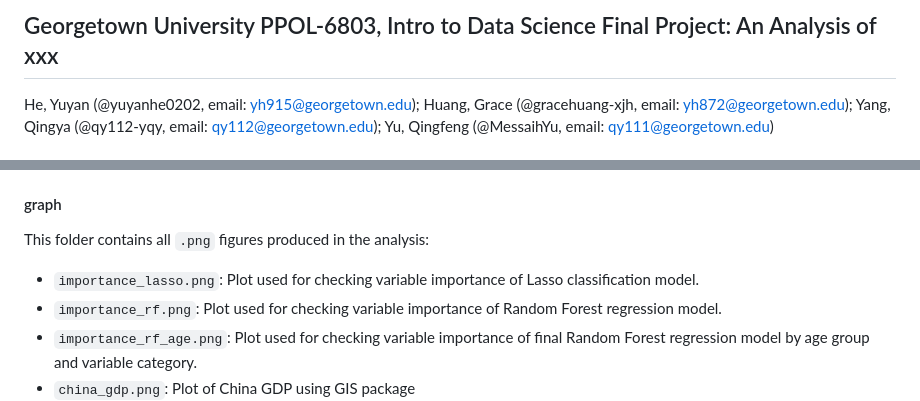
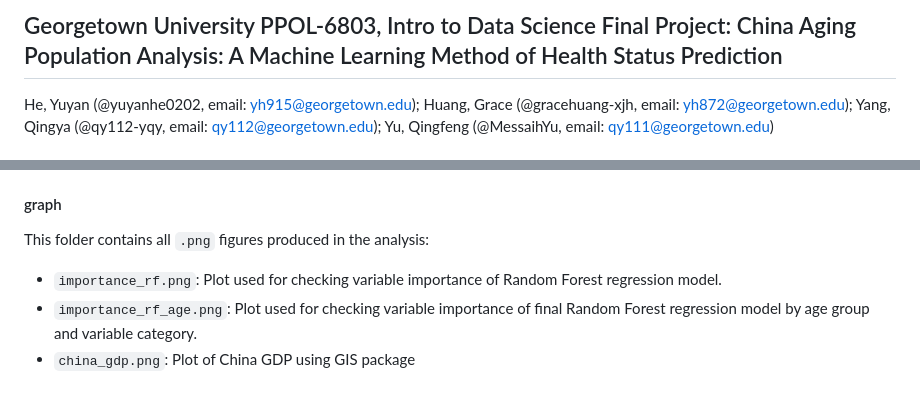
Before and after one commit to yuyanhe0202/ds1_final_project, a Markdown page: README.md, 2 parts joined by grey strips. Drawn GitHub-style.

```diff
--- a/README.md
+++ b/README.md
@@ -1,4 +1,4 @@
-## Georgetown University PPOL-6803, Intro to Data Science Final Project: An Analysis of xxx
+## Georgetown University PPOL-6803, Intro to Data Science Final Project: China Aging Population Analysis: A Machine Learning Method of Health Status Prediction
 
 He, Yuyan (@yuyanhe0202, email: yh915@georgetown.edu);
 Huang, Grace (@gracehuang-xjh, email: yh872@georgetown.edu);
@@ -62,7 +62,6 @@ CHARLS Dataset was retrieved from: https://charls.pku.edu.cn/en/
 
 This folder contains all `.png` figures produced in the analysis:
 
--  `importance_lasso.png`: Plot used for checking variable importance of Lasso classification model.
 -  `importance_rf.png`: Plot used for checking variable importance of Random Forest regression model.
 -  `importance_rf_age.png`: Plot used for checking variable importance of final Random Forest regression model by age group and variable category.
 -  `china_gdp.png`: Plot of China GDP using GIS package
```
